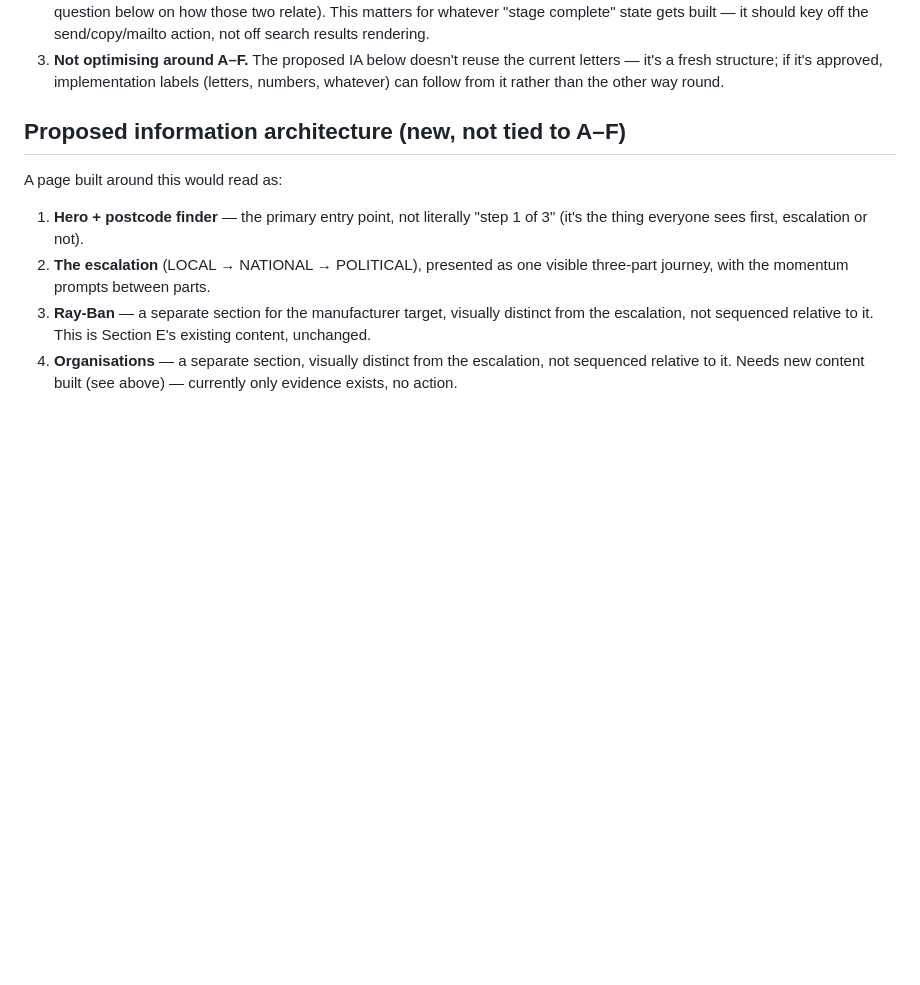
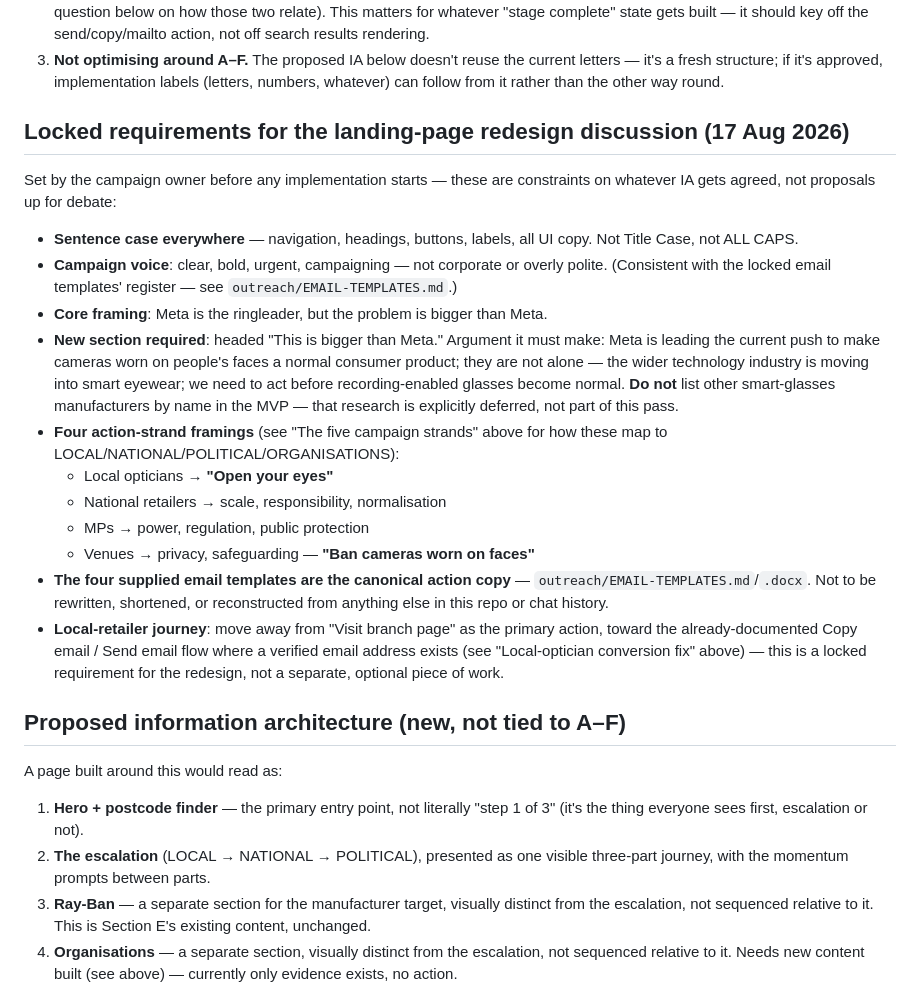
Before and after one commit to lizzywizzy26/ban-meta-glasses, a Markdown page: UX-ARCHITECTURE.md, the part around the change. Rendered like a GitHub page; blank space fills up the shorter version.

Commit message:
Document locked requirements for the landing-page redesign discussion
Sentence case throughout, campaign voice (clear/bold/urgent, not
corporate), the "This is bigger than Meta" section requirement (Meta as
ringleader but not alone - industry-wide framing, no manufacturer list
in the MVP), the four action-strand framings (Open your eyes / scale &
normalisation / power & regulation / Ban cameras worn on faces), the
four email templates as canonical copy, and moving the local-retailer
journey off "Visit branch page" - all set by the campaign owner as
constraints on the IA discussion, not proposals up for debate.

Documentation only - no site changes, nothing implemented.

```diff
--- a/UX-ARCHITECTURE.md
+++ b/UX-ARCHITECTURE.md
@@ -172,6 +172,40 @@ whoever sets stocking policy").
    current letters — it's a fresh structure; if it's approved, implementation
    labels (letters, numbers, whatever) can follow from it rather than
    the other way round.
+
+## Locked requirements for the landing-page redesign discussion (17 Aug 2026)
+
+Set by the campaign owner before any implementation starts — these are
+constraints on whatever IA gets agreed, not proposals up for debate:
+
+- **Sentence case everywhere** — navigation, headings, buttons, labels,
+  all UI copy. Not Title Case, not ALL CAPS.
+- **Campaign voice**: clear, bold, urgent, campaigning — not corporate or
+  overly polite. (Consistent with the locked email templates' register —
+  see `outreach/EMAIL-TEMPLATES.md`.)
+- **Core framing**: Meta is the ringleader, but the problem is bigger
+  than Meta.
+- **New section required**: headed "This is bigger than Meta." Argument
+  it must make: Meta is leading the current push to make cameras worn on
+  people's faces a normal consumer product; they are not alone — the
+  wider technology industry is moving into smart eyewear; we need to act
+  before recording-enabled glasses become normal. **Do not** list other
+  smart-glasses manufacturers by name in the MVP — that research is
+  explicitly deferred, not part of this pass.
+- **Four action-strand framings** (see "The five campaign strands" above
+  for how these map to LOCAL/NATIONAL/POLITICAL/ORGANISATIONS):
+  - Local opticians → **"Open your eyes"**
+  - National retailers → scale, responsibility, normalisation
+  - MPs → power, regulation, public protection
+  - Venues → privacy, safeguarding — **"Ban cameras worn on faces"**
+- **The four supplied email templates are the canonical action copy** —
+  `outreach/EMAIL-TEMPLATES.md`/`.docx`. Not to be rewritten, shortened,
+  or reconstructed from anything else in this repo or chat history.
+- **Local-retailer journey**: move away from "Visit branch page" as the
+  primary action, toward the already-documented Copy email / Send email
+  flow where a verified email address exists (see "Local-optician
+  conversion fix" above) — this is a locked requirement for the redesign,
+  not a separate, optional piece of work.
 
 ## Proposed information architecture (new, not tied to A–F)
 
```
